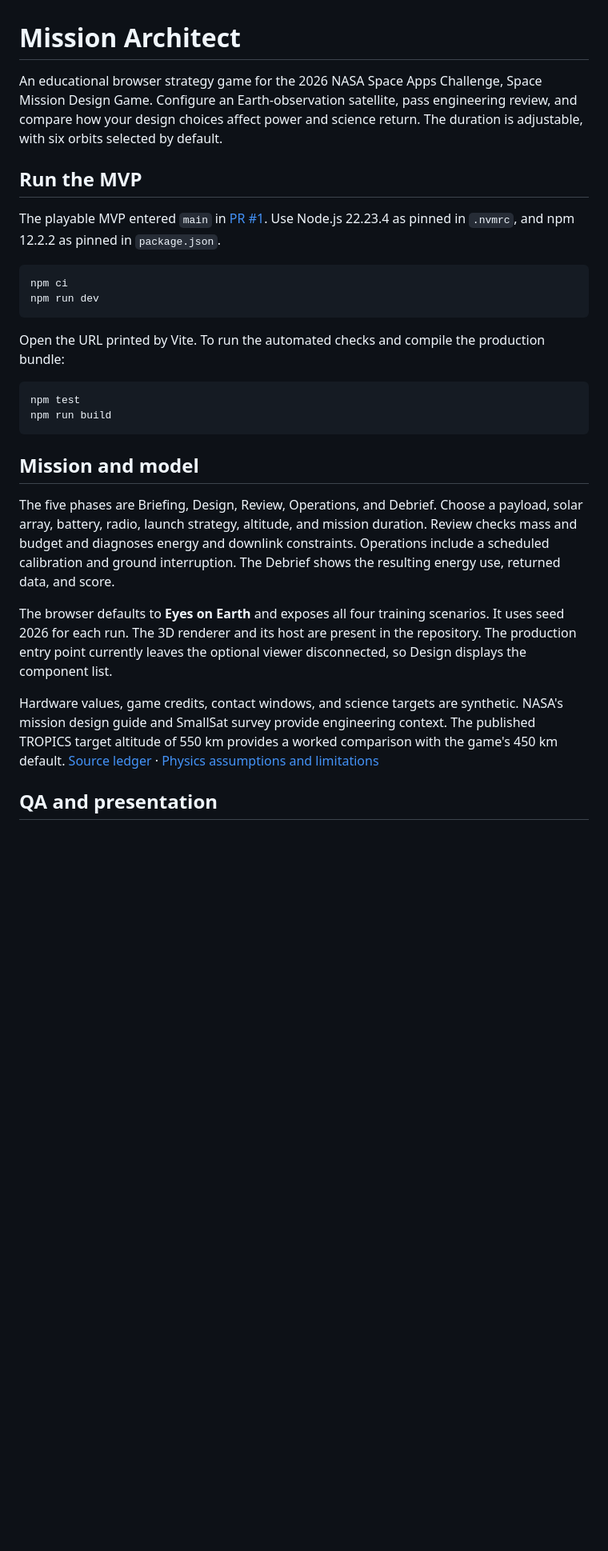
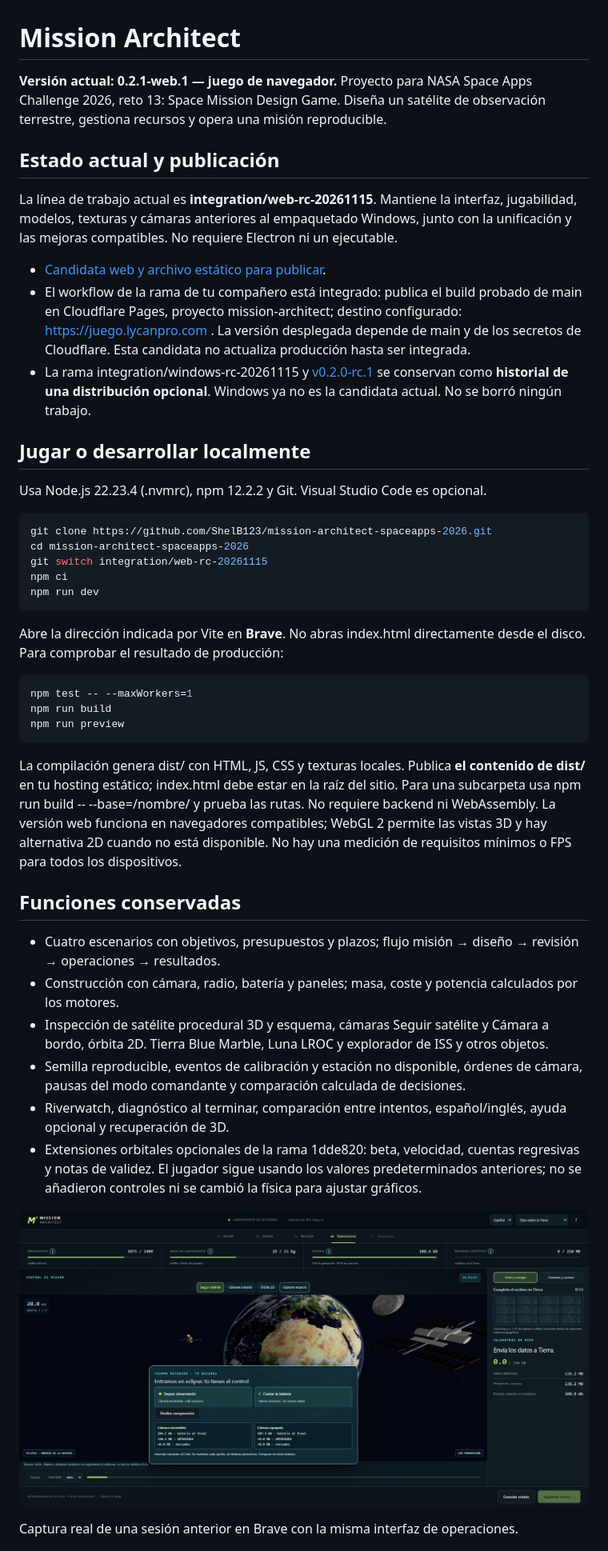
Before and after one commit to ShelB123/mission-architect-spaceapps-2026, a Markdown page: README.md, the part around one of its changes. Shown at 80% size. Drawn GitHub-style; pictures changed too: docs/images/gameplay-brave.jpg (added); blank space fills up the shorter version.

Commit message:
chore: restore web delivery priority while preserving unified gameplay improvements

````diff
--- a/README.md
+++ b/README.md
@@ -1,30 +1,47 @@
 # Mission Architect
 
-An educational browser strategy game for the 2026 NASA Space Apps Challenge, Space Mission Design Game. Configure an Earth-observation satellite, pass engineering review, and compare how your design choices affect power and science return. The duration is adjustable, with six orbits selected by default.
+**Versión actual: 0.2.1-web.1 — juego de navegador.** Proyecto para NASA Space Apps Challenge 2026, reto 13: Space Mission Design Game. Diseña un satélite de observación terrestre, gestiona recursos y opera una misión reproducible.
 
-## Run the MVP
+## Estado actual y publicación
 
-The playable MVP entered `main` in [PR #1](https://github.com/ShelB123/mission-architect-spaceapps-2026/pull/1). Use Node.js 22.23.4 as pinned in `.nvmrc`, and npm 12.2.2 as pinned in `package.json`.
+La línea de trabajo actual es **integration/web-rc-20261115**. Mantiene la interfaz, jugabilidad, modelos, texturas y cámaras anteriores al empaquetado Windows, junto con la unificación y las mejoras compatibles. No requiere Electron ni un ejecutable.
 
-```bash
+- [Candidata web y archivo estático para publicar](https://github.com/ShelB123/mission-architect-spaceapps-2026/releases/tag/v0.2.1-web.1).
+- El workflow de la rama de tu compañero está integrado: publica el build probado de main en Cloudflare Pages, proyecto mission-architect; destino configurado: https://juego.lycanpro.com . La versión desplegada depende de main y de los secretos de Cloudflare. Esta candidata no actualiza producción hasta ser integrada.
+- La rama integration/windows-rc-20261115 y [v0.2.0-rc.1](https://github.com/ShelB123/mission-architect-spaceapps-2026/releases/tag/v0.2.0-rc.1) se conservan como **historial de una distribución opcional**. Windows ya no es la candidata actual. No se borró ningún trabajo.
+
+## Jugar o desarrollar localmente
+
+Usa Node.js 22.23.4 (.nvmrc), npm 12.2.2 y Git. Visual Studio Code es opcional.
+
+~~~bash
+git clone https://github.com/ShelB123/mission-architect-spaceapps-2026.git
+cd mission-architect-spaceapps-2026
+git switch integration/web-rc-20261115
 npm ci
 npm run dev
-```
+~~~
 
-Open the URL printed by Vite. To run the automated checks and compile the production bundle:
+Abre la dirección indicada por Vite en **Brave**. No abras index.html directamente desde el disco. Para comprobar el resultado de producción:
 
-```bash
-npm test
+~~~bash
+npm test -- --maxWorkers=1
 npm run build
-```
+npm run preview
+~~~
 
-## Mission and model
+La compilación genera dist/ con HTML, JS, CSS y texturas locales. Publica **el contenido de dist/** en tu hosting estático; index.html debe estar en la raíz del sitio. Para una subcarpeta usa npm run build -- --base=/nombre/ y prueba las rutas. No requiere backend ni WebAssembly. La versión web funciona en navegadores compatibles; WebGL 2 permite las vistas 3D y hay alternativa 2D cuando no está disponible. No hay una medición de requisitos mínimos o FPS para todos los dispositivos.
 
-The five phases are Briefing, Design, Review, Operations, and Debrief. Choose a payload, solar array, battery, radio, launch strategy, altitude, and mission duration. Review checks mass and budget and diagnoses energy and downlink constraints. Operations include a scheduled calibration and ground interruption. The Debrief shows the resulting energy use, returned data, and score.
+## Funciones conservadas
 
-The browser defaults to **Eyes on Earth** and exposes all four training scenarios. It uses seed 2026 for each run. The 3D renderer and its host are present in the repository. The production entry point currently leaves the optional viewer disconnected, so Design displays the component list.
+- Cuatro escenarios con objetivos, presupuestos y plazos; flujo misión → diseño → revisión → operaciones → resultados.
+- Construcción con cámara, radio, batería y paneles; masa, coste y potencia calculados por los motores.
+- Inspección de satélite procedural 3D y esquema, cámaras Seguir satélite y Cámara a bordo, órbita 2D. Tierra Blue Marble, Luna LROC y explorador de ISS y otros objetos.
+- Semilla reproducible, eventos de calibración y estación no disponible, órdenes de cámara, pausas del modo comandante y comparación calculada de decisiones.
+- Riverwatch, diagnóstico al terminar, comparación entre intentos, español/inglés, ayuda opcional y recuperación de 3D.
+- Extensiones orbitales opcionales de la rama 1dde820: beta, velocidad, cuentas regresivas y notas de validez. El jugador sigue usando los valores predeterminados anteriores; no se añadieron controles ni se cambió la física para ajustar gráficos.
 
-Hardware values, game credits, contact windows, and science targets are synthetic. NASA's mission design guide and SmallSat survey provide engineering context. The published TROPICS target altitude of 550 km provides a worked comparison with the game's 450 km default. [Source ledger](docs/SOURCES.md) · [Physics assumptions and limitations](docs/PHYSICS_ASSUMPTIONS.md)
+![Operaciones y comparación de decisiones en Brave](docs/images/gameplay-brave.jpg)
 
-## QA and presentation
+Captura real de una sesión anterior en Brave con la misma interfaz de operaciones.
 
````
Also changed, not shown: other parts of README.md (+37 -6 lines), AGENTS.md (+6 -0 lines), CHANGELOG.md (added, +20 -0 lines), docs/WEB_CANDIDATE.md (added, +30 -0 lines), 6 other files.
